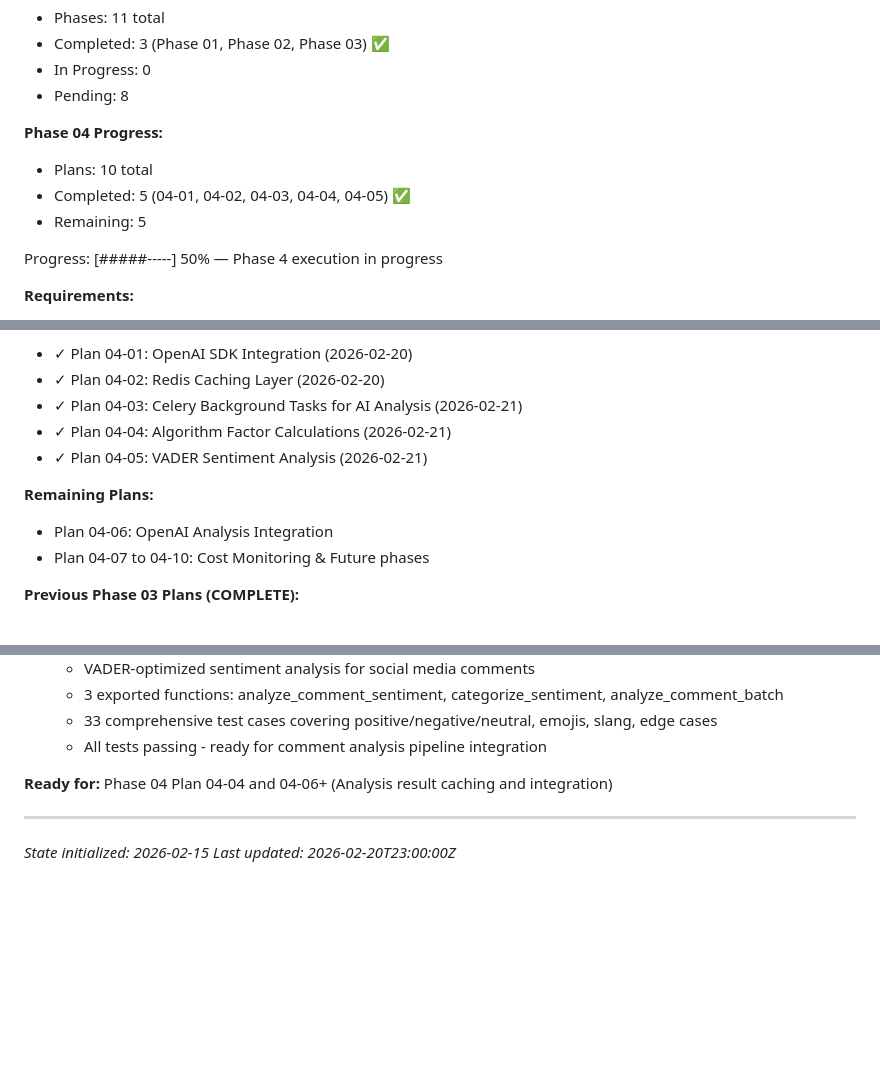
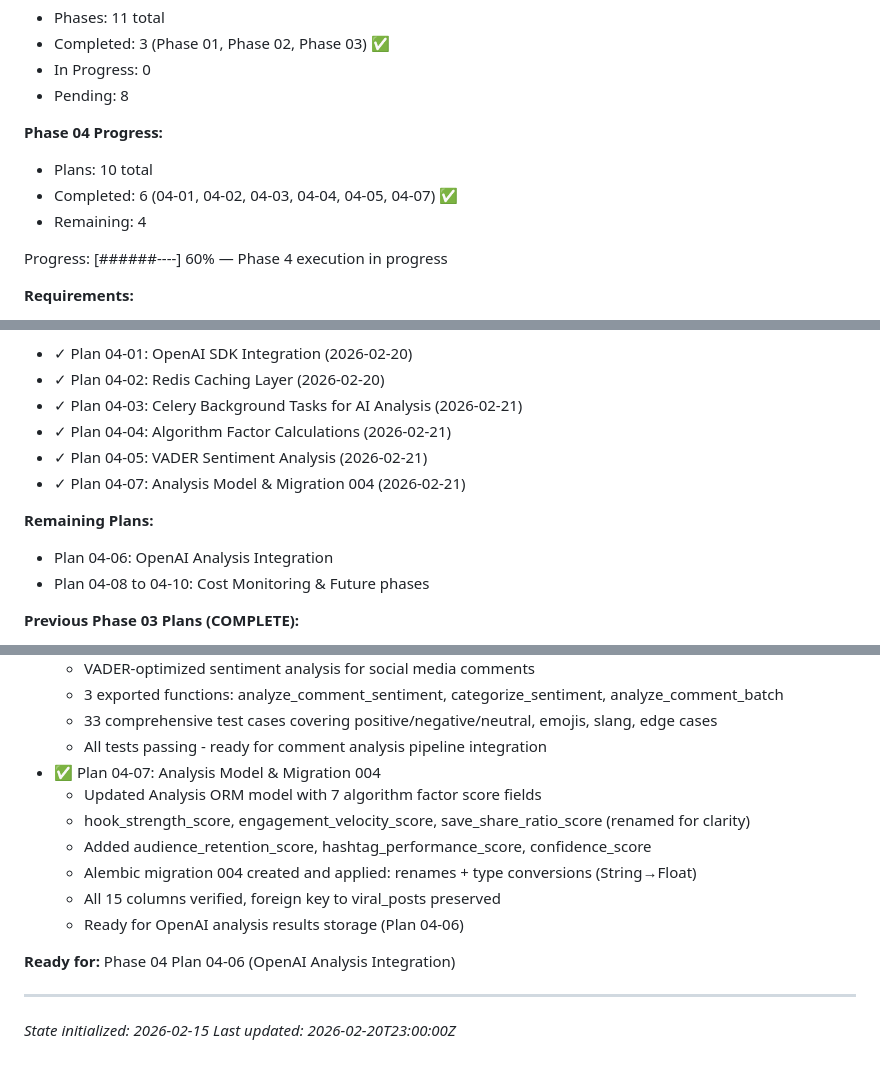
Before and after one commit to ShadSafa/SAASProject, a Markdown page: .planning/STATE.md, 3 parts joined by grey strips. Drawn GitHub-style; blank space fills up the shorter version.

Commit message:
docs(04-07): complete phase 04-07 plan execution
- Analysis Model & Migration 004 for algorithm factor fields complete
- Updated STATE.md: Plan 04-07 marked complete, Phase 04 progress 60% (6/10 plans)
- Performance metrics: 5 min, 2 tasks, 2 files, 2 commits
- 04-07-SUMMARY.md created with full execution details

```diff
--- a/.planning/STATE.md
+++ b/.planning/STATE.md
@@ -27,10 +27,10 @@ See: .planning/PROJECT.md (updated 2026-02-15)
 
 **Phase 04 Progress:**
 - Plans: 10 total
-- Completed: 5 (04-01, 04-02, 04-03, 04-04, 04-05) ✅
-- Remaining: 5
+- Completed: 6 (04-01, 04-02, 04-03, 04-04, 04-05, 04-07) ✅
+- Remaining: 4
 
-Progress: [#####-----] 50% — Phase 4 execution in progress
+Progress: [######----] 60% — Phase 4 execution in progress
 
 **Requirements:**
 - Total v1: 79
@@ -51,10 +51,11 @@ Progress: [#####-----] 50% — Phase 4 execution in progress
 - ✓ Plan 04-03: Celery Background Tasks for AI Analysis (2026-02-21)
 - ✓ Plan 04-04: Algorithm Factor Calculations (2026-02-21)
 - ✓ Plan 04-05: VADER Sentiment Analysis (2026-02-21)
+- ✓ Plan 04-07: Analysis Model & Migration 004 (2026-02-21)
 
 **Remaining Plans:**
 - Plan 04-06: OpenAI Analysis Integration
-- Plan 04-07 to 04-10: Cost Monitoring & Future phases
+- Plan 04-08 to 04-10: Cost Monitoring & Future phases
 
 **Previous Phase 03 Plans (COMPLETE):**
 - ✓ Plan 03-01: Third-Party API Integration (Apify) (2026-02-19)
@@ -265,8 +267,15 @@ Progress: [#####-----] 50% — Phase 4 execution in progress
     - 3 exported functions: analyze_comment_sentiment, categorize_sentiment, analyze_comment_batch
     - 33 comprehensive test cases covering positive/negative/neutral, emojis, slang, edge cases
     - All tests passing - ready for comment analysis pipeline integration
+  - ✅ Plan 04-07: Analysis Model & Migration 004
+    - Updated Analysis ORM model with 7 algorithm factor score fields
+    - hook_strength_score, engagement_velocity_score, save_share_ratio_score (renamed for clarity)
+    - Added audience_retention_score, hashtag_performance_score, confidence_score
+    - Alembic migration 004 created and applied: renames + type conversions (String→Float)
+    - All 15 columns verified, foreign key to viral_posts preserved
+    - Ready for OpenAI analysis results storage (Plan 04-06)
 
-**Ready for:** Phase 04 Plan 04-04 and 04-06+ (Analysis result caching and integration)
+**Ready for:** Phase 04 Plan 04-06 (OpenAI Analysis Integration)
 
 ---
 
```
Also changed, not shown: other parts of .planning/STATE.md (+2 -1 lines), 1 other file.
